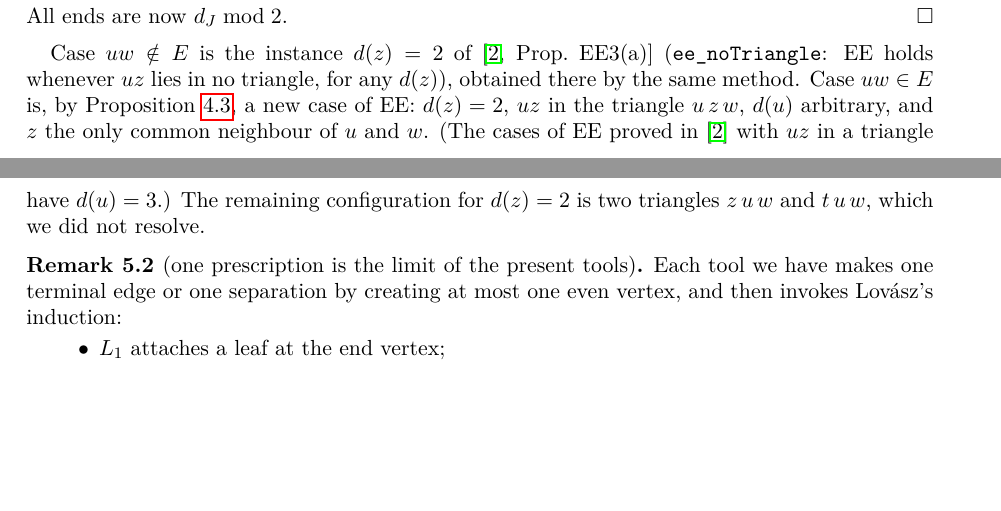
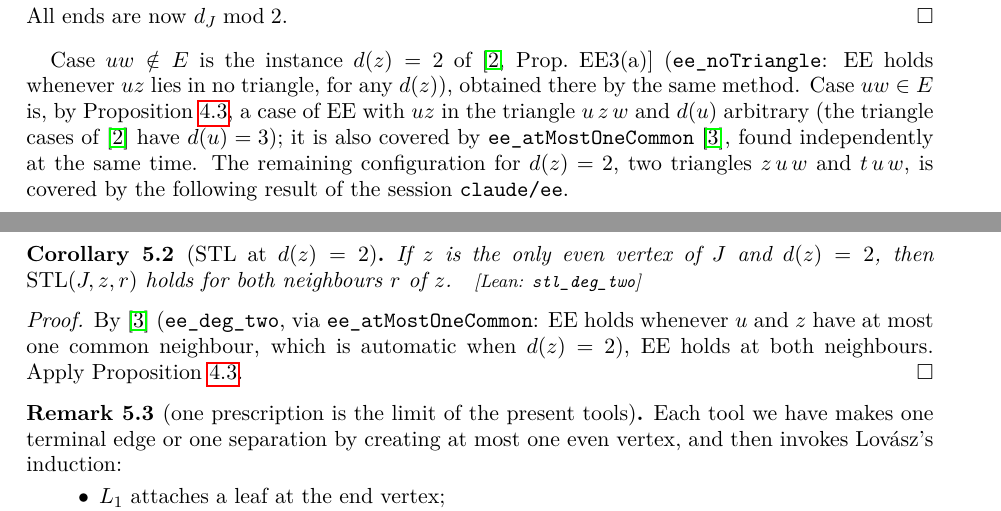
Before and after one commit to rooster4166/Manuscripts, a LaTeX paper (manuscripts/stl/stl.tex): two parts of pages 6 and 7 of 10, joined at a grey line, cut so that both start at the same text, the shorter picture padded with empty space. The pictures show the PDF file manuscripts/stl/stl.pdf that the author committed with the source.

Commit message:
stl: stl_deg_two (STL at every degree-two z, from ee_deg_two); paper and §X updates
Co-Authored-By: Claude Opus 5.5 <noreply@anthropic.com>
Claude-Session: https://claude.ai/code/session_01FxXpVdsDUXK6XVuG52iCDL

```diff
--- a/manuscripts/stl/stl.tex
+++ b/manuscripts/stl/stl.tex
@@ -51,4 +51,3 @@ We do not prove STL. We show that it is exactly as strong as one should fear: al
 existence of \emph{some} star-terminal Lov\'asz decomposition, for all $J$ with $J-z$ connected,
 implies Gallai's conjecture; for $d(z)=2$, STL is the end-edge conjecture EE of~\cite{MS} at the
 other neighbour; and the pairing-prescribed form is equivalent to prescribing a matching of
-terminal edges in an all-odd graph. We prove STL for $d(z)=2$ unless the two neighbours of $z$
@@ -330,7 +331,8 @@ is short.
 
 By~\cite[Prop.~EE]{MS}, EE at $u$ is the step of Lov\'asz's induction at $z$ with a trivial Fan
 chain, i.e.\ ``$L_1$ at the even vertex''. It is proved when $uz$ lies in no triangle and in most
-configurations with $d(u)\le3$~\cite[Prop.~EE3]{MS}, and open in general. So STL contains multi-sep's crux as its one-transition
+configurations with $d(u)\le3$~\cite[Prop.~EE3]{MS}, and whenever $u$ and $z$ have at most one common
+neighbour~\cite{PE}; it is open in general. So STL contains multi-sep's crux as its one-transition
 case, and for $d(z)\ge4$ it asks for $k$ such transitions at once.
 
 \subsection{Prescribing the pairing}
@@ -418,10 +420,21 @@ All ends are now $d_J\bmod2$.
 
 Case $uw\notin E$ is the instance $d(z)=2$ of~\cite[Prop.~EE3(a)]{MS} (\texttt{ee\_noTriangle}:
 EE holds whenever $uz$ lies in no triangle, for any $d(z)$), obtained there by the same method. Case
-$uw\in E$ is, by Proposition~\ref{prop:EE}, a new case of EE: $d(z)=2$, $uz$ in the triangle $u\,z\,w$,
-$d(u)$ arbitrary, and $z$ the only common neighbour of $u$ and $w$. (The cases of EE proved
-in~\cite{MS} with $uz$ in a triangle have $d(u)=3$.) The remaining configuration for $d(z)=2$ is
-two triangles $z\,u\,w$ and $t\,u\,w$, which we did not resolve.
+$uw\in E$ is, by Proposition~\ref{prop:EE}, a case of EE with $uz$ in the triangle $u\,z\,w$ and
+$d(u)$ arbitrary (the triangle cases of~\cite{MS} have $d(u)=3$); it is also covered by
+\texttt{ee\_atMostOneCommon}~\cite{PE}, found independently at the same time. The remaining configuration for $d(z)=2$, two triangles $z\,u\,w$
+and $t\,u\,w$, is covered by the following result of the session \texttt{claude/ee}.
+
+\begin{corollary}[STL at $d(z)=2$]\label{cor:dz2}
+If $z$ is the only even vertex of $J$ and $d(z)=2$, then $\STL(J,z,r)$ holds for both neighbours $r$
+of $z$.\lean{stl\_deg\_two}
+\end{corollary}
+
+\begin{proof}
+By~\cite{PE} (\texttt{ee\_deg\_two}, via \texttt{ee\_atMostOneCommon}: EE holds whenever $u$ and
+$z$ have at most one common neighbour, which is automatic when $d(z)=2$), EE holds at both
+neighbours. Apply Proposition~\ref{prop:EE}.
+\end{proof}
 
 \begin{remark}[one prescription is the limit of the present tools]\label{rem:limit}
 Each tool we have makes one terminal edge or one separation by creating at most one even vertex,
```
Also changed, not shown: research/connections.md (+4 -4 lines), manuscripts/stl/README.md, manuscripts/stl/stl.pdf, manuscripts/stl/stl.tex (20 more changed lines), 3 other files.
